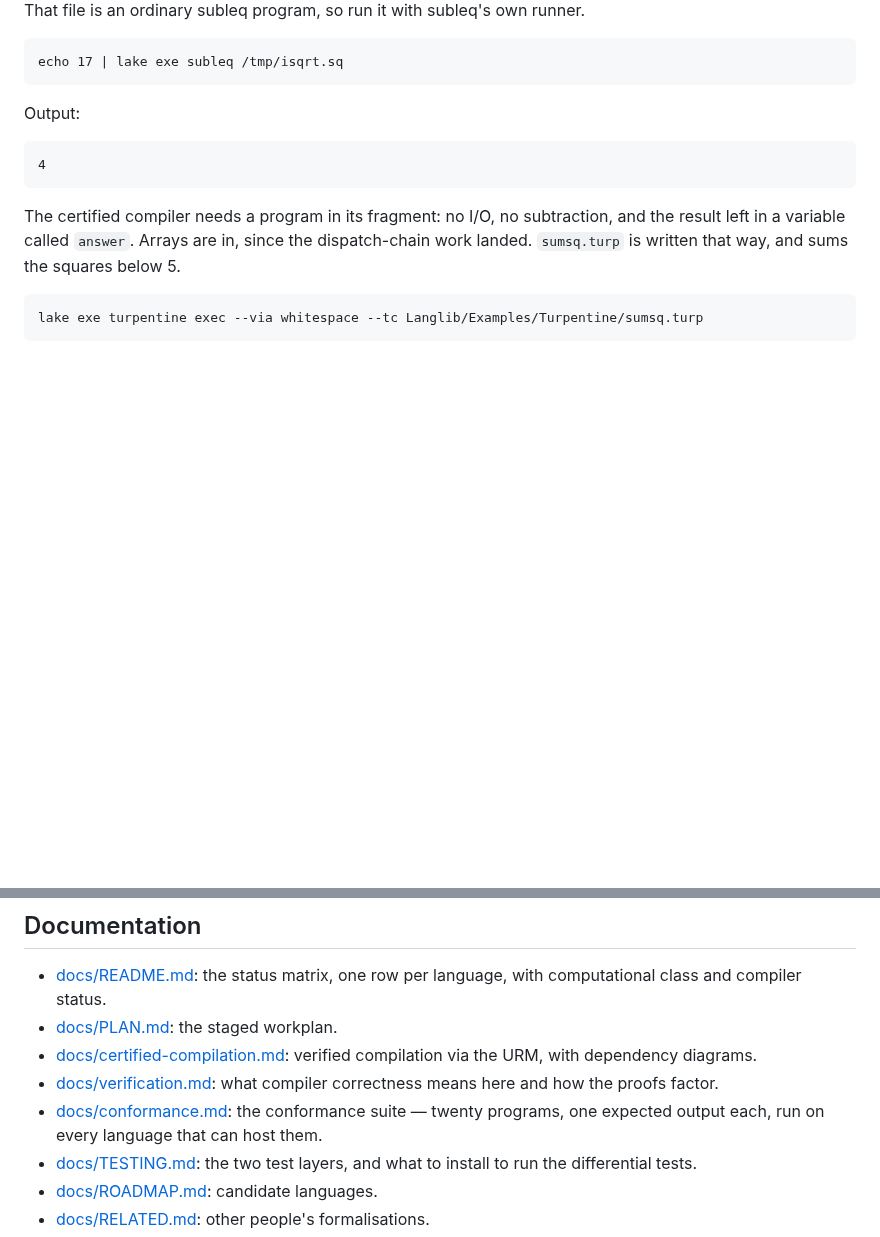
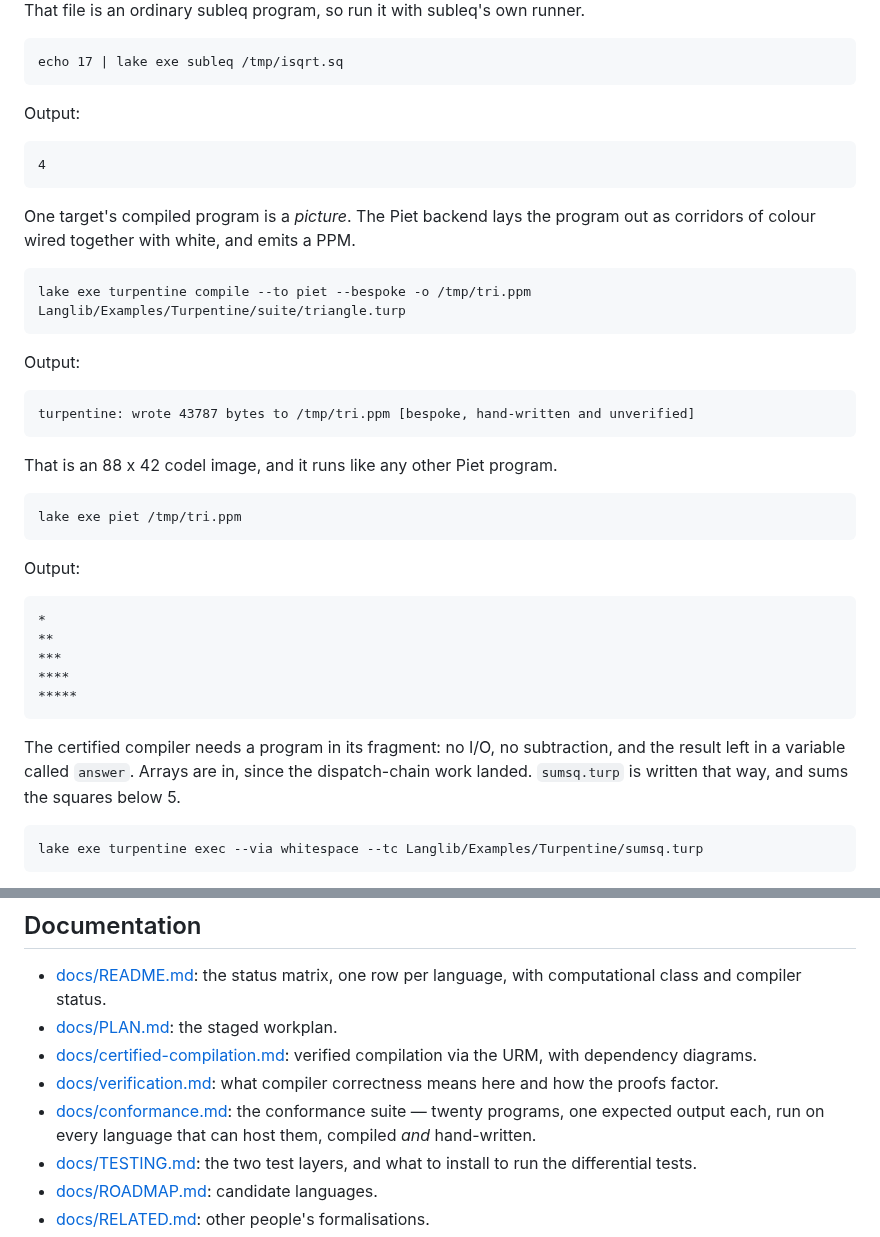
Before and after one commit to ilyasergey/langlib, a Markdown page: README.md, 2 parts joined by grey strips. GitHub-like rendering; blank space fills up the shorter version.

Commit message:
README: piet has a bespoke backend, and it emits a picture
The compiler table said "bespoke planned" for piet. It also gains a worked
example in the compile section, because it is the one target whose compiled
program is an image: triangle.turp becomes an 88 x 42 codel PPM that
lake exe piet runs like any other program.

Co-Authored-By: Claude Opus 5 (1M context) <noreply@anthropic.com>

````diff
--- a/README.md
+++ b/README.md
@@ -566,6 +566,36 @@ Output:
 4
 ```
 
+One target's compiled program is a *picture*. The Piet backend lays the
+program out as corridors of colour wired together with white, and emits a
+PPM.
+
+```
+lake exe turpentine compile --to piet --bespoke -o /tmp/tri.ppm Langlib/Examples/Turpentine/suite/triangle.turp
+```
+
+Output:
+
+```
+turpentine: wrote 43787 bytes to /tmp/tri.ppm [bespoke, hand-written and unverified]
+```
+
+That is an 88 x 42 codel image, and it runs like any other Piet program.
+
+```
+lake exe piet /tmp/tri.ppm
+```
+
+Output:
+
+```
+*
+**
+***
+****
+*****
+```
+
 The certified compiler needs a program in its fragment: no I/O, no
 subtraction, and the result left in a variable called `answer`. Arrays are
 in, since the dispatch-chain work landed.
@@ -615,7 +645,7 @@ inventory.
   means here and how the proofs factor.
 * [docs/conformance.md](docs/conformance.md): the conformance suite —
   twenty programs, one expected output each, run on every language that
-  can host them.
+  can host them, compiled *and* hand-written.
 * [docs/TESTING.md](docs/TESTING.md): the two test layers, and what to
   install to run the differential tests.
 * [docs/ROADMAP.md](docs/ROADMAP.md): candidate languages.
````
Also changed, not shown: other parts of README.md (+1 -1 lines).
